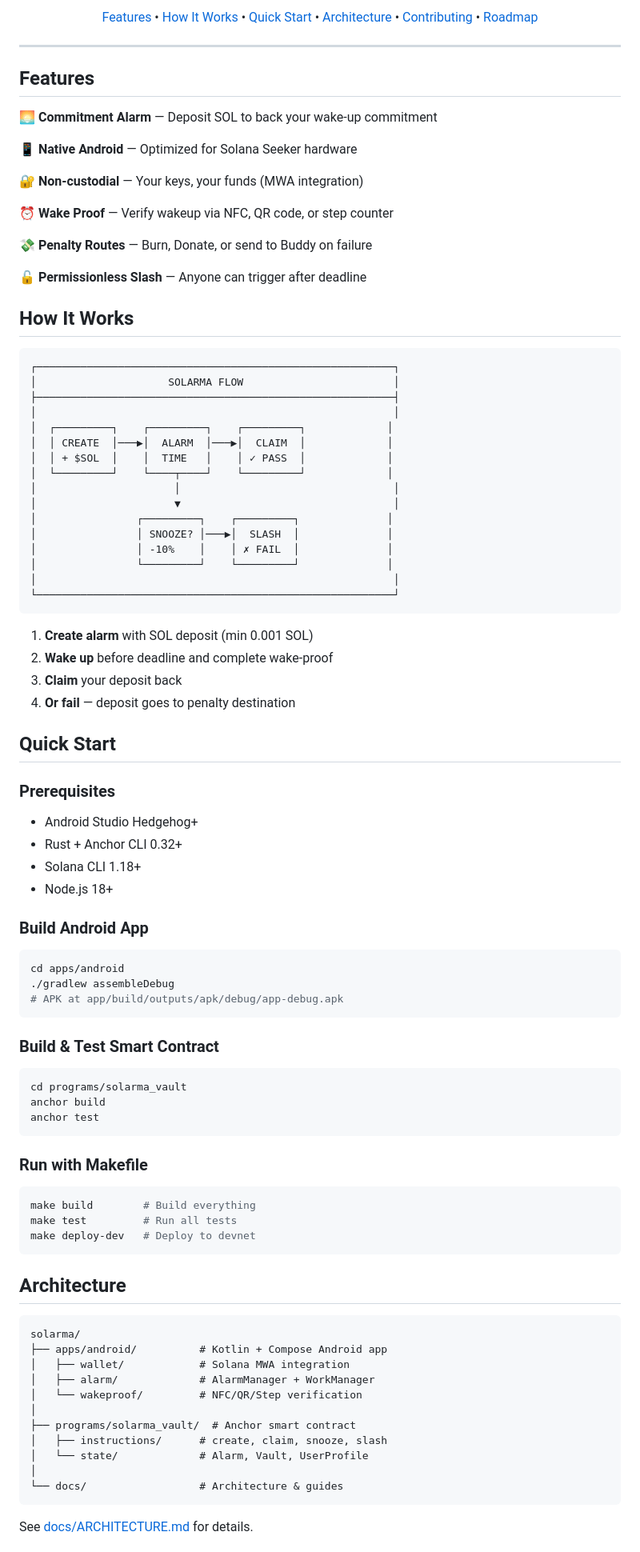
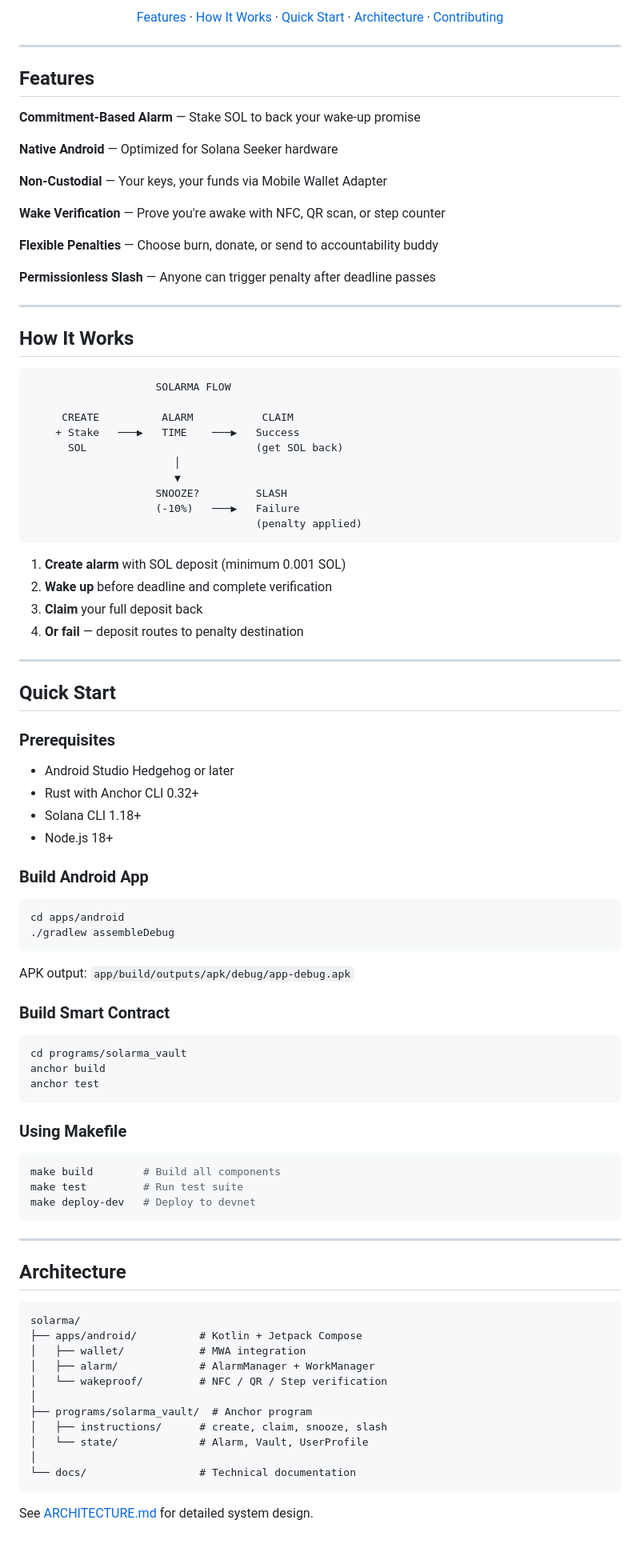
Before and after one commit to sapirl7/solarma, a Markdown page: README.md, the part around the change printed below. Shown: that part at 80% size. Rendered like a GitHub page.

````diff
--- a/README.md
+++ b/README.md
@@ -10,61 +10,58 @@
 </p>
 
 <p align="center">
-  <a href="#features">Features</a> •
-  <a href="#how-it-works">How It Works</a> •
-  <a href="#quick-start">Quick Start</a> •
-  <a href="#architecture">Architecture</a> •
-  <a href="#contributing">Contributing</a> •
-  <a href="#roadmap">Roadmap</a>
+  <a href="#features">Features</a> ·
+  <a href="#how-it-works">How It Works</a> ·
+  <a href="#quick-start">Quick Start</a> ·
+  <a href="#architecture">Architecture</a> ·
+  <a href="#contributing">Contributing</a>
 </p>
 
 ---
 
 ## Features
 
-🌅 **Commitment Alarm** — Deposit SOL to back your wake-up commitment
+**Commitment-Based Alarm** — Stake SOL to back your wake-up promise
 
-📱 **Native Android** — Optimized for Solana Seeker hardware
+**Native Android** — Optimized for Solana Seeker hardware
 
-🔐 **Non-custodial** — Your keys, your funds (MWA integration)
+**Non-Custodial** — Your keys, your funds via Mobile Wallet Adapter
 
-⏰ **Wake Proof** — Verify wakeup via NFC, QR code, or step counter
+**Wake Verification** — Prove you're awake with NFC, QR scan, or step counter
 
-💸 **Penalty Routes** — Burn, Donate, or send to Buddy on failure
+**Flexible Penalties** — Choose burn, donate, or send to accountability buddy
 
-🔓 **Permissionless Slash** — Anyone can trigger after deadline
+**Permissionless Slash** — Anyone can trigger penalty after deadline passes
+
+---
 
 ## How It Works
 
 ```
-┌─────────────────────────────────────────────────────────┐
-│                     SOLARMA FLOW                        │
-├─────────────────────────────────────────────────────────┤
-│                                                         │
-│  ┌─────────┐    ┌─────────┐    ┌─────────┐             │
-│  │ CREATE  │───▶│  ALARM  │───▶│  CLAIM  │             │
-│  │ + $SOL  │    │  TIME   │    │ ✓ PASS  │             │
-│  └─────────┘    └────┬────┘    └─────────┘             │
-│                      │                                  │
-│                      ▼                                  │
-│                ┌─────────┐    ┌─────────┐              │
-│                │ SNOOZE? │───▶│  SLASH  │              │
-│                │ -10%    │    │ ✗ FAIL  │              │
-│                └─────────┘    └─────────┘              │
-│                                                         │
-└─────────────────────────────────────────────────────────┘
+                    SOLARMA FLOW
+
+     CREATE          ALARM           CLAIM
+    + Stake   ───▶   TIME    ───▶   Success
+      SOL                           (get SOL back)
+                       │
+                       ▼
+                    SNOOZE?         SLASH
+                    (-10%)   ───▶   Failure
+                                    (penalty applied)
 ```
 
-1. **Create alarm** with SOL deposit (min 0.001 SOL)
-2. **Wake up** before deadline and complete wake-proof
-3. **Claim** your deposit back
-4. **Or fail** — deposit goes to penalty destination
+1. **Create alarm** with SOL deposit (minimum 0.001 SOL)
+2. **Wake up** before deadline and complete verification
+3. **Claim** your full deposit back
+4. **Or fail** — deposit routes to penalty destination
+
+---
 
 ## Quick Start
 
 ### Prerequisites
-- Android Studio Hedgehog+
-- Rust + Anchor CLI 0.32+
+- Android Studio Hedgehog or later
+- Rust with Anchor CLI 0.32+
 - Solana CLI 1.18+
 - Node.js 18+
 
@@ -72,38 +69,40 @@
 ```bash
 cd apps/android
 ./gradlew assembleDebug
-# APK at app/build/outputs/apk/debug/app-debug.apk
 ```
+APK output: `app/build/outputs/apk/debug/app-debug.apk`
 
-### Build & Test Smart Contract
+### Build Smart Contract
 ```bash
 cd programs/solarma_vault
 anchor build
 anchor test
 ```
 
-### Run with Makefile
+### Using Makefile
 ```bash
-make build        # Build everything
-make test         # Run all tests
+make build        # Build all components
+make test         # Run test suite
 make deploy-dev   # Deploy to devnet
 ```
+
+---
 
 ## Architecture
 
 ```
 solarma/
-├── apps/android/          # Kotlin + Compose Android app
-│   ├── wallet/            # Solana MWA integration
+├── apps/android/          # Kotlin + Jetpack Compose
+│   ├── wallet/            # MWA integration
 │   ├── alarm/             # AlarmManager + WorkManager
-│   └── wakeproof/         # NFC/QR/Step verification
+│   └── wakeproof/         # NFC / QR / Step verification
 │
-├── programs/solarma_vault/  # Anchor smart contract
+├── programs/solarma_vault/  # Anchor program
 │   ├── instructions/      # create, claim, snooze, slash
 │   └── state/             # Alarm, Vault, UserProfile
 │
-└── docs/                  # Architecture & guides
+└── docs/                  # Technical documentation
 ```
 
-See [docs/ARCHITECTURE.md](docs/ARCHITECTURE.md) for details.
+See [ARCHITECTURE.md](docs/ARCHITECTURE.md) for detailed system design.
 
````
Also changed, not shown: other parts of README.md (+30 -39 lines), docs/assets/logo.png (added), 2 other files.
